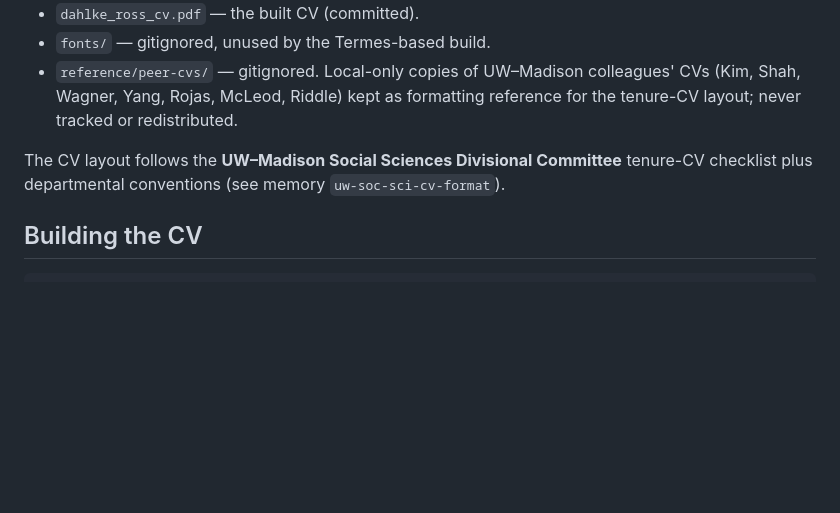
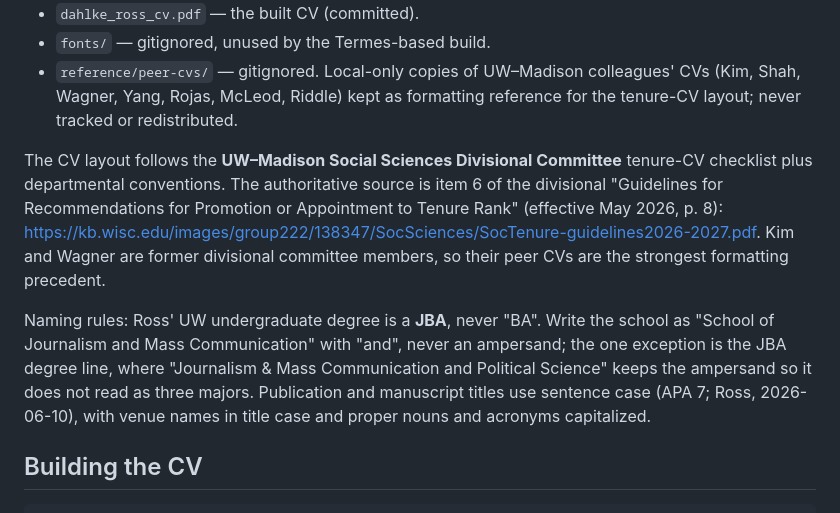
Before and after one commit to rossdahlke/resume_cv, a Markdown page: CLAUDE.md, the part around the change. Rendered like a GitHub page; blank space fills up the shorter version.

Commit message:
CLAUDE.md: add divisional CV source and naming rules from repo memory

```diff
--- a/CLAUDE.md
+++ b/CLAUDE.md
@@ -23,7 +23,9 @@ This repo holds Ross Dahlke's academic CV, hand-authored in **pure LaTeX** again
 - `fonts/` — gitignored, unused by the Termes-based build.
 - `reference/peer-cvs/` — gitignored. Local-only copies of UW–Madison colleagues' CVs (Kim, Shah, Wagner, Yang, Rojas, McLeod, Riddle) kept as formatting reference for the tenure-CV layout; never tracked or redistributed.
 
-The CV layout follows the **UW–Madison Social Sciences Divisional Committee** tenure-CV checklist plus departmental conventions (see memory `uw-soc-sci-cv-format`).
+The CV layout follows the **UW–Madison Social Sciences Divisional Committee** tenure-CV checklist plus departmental conventions. The authoritative source is item 6 of the divisional "Guidelines for Recommendations for Promotion or Appointment to Tenure Rank" (effective May 2026, p. 8): https://kb.wisc.edu/images/group222/138347/SocSciences/SocTenure-guidelines2026-2027.pdf. Kim and Wagner are former divisional committee members, so their peer CVs are the strongest formatting precedent.
+
+Naming rules: Ross' UW undergraduate degree is a **JBA**, never "BA". Write the school as "School of Journalism and Mass Communication" with "and", never an ampersand; the one exception is the JBA degree line, where "Journalism \& Mass Communication and Political Science" keeps the ampersand so it does not read as three majors. Publication and manuscript titles use sentence case (APA 7; Ross, 2026-06-10), with venue names in title case and proper nouns and acronyms capitalized.
 
 ## Building the CV
 
```
